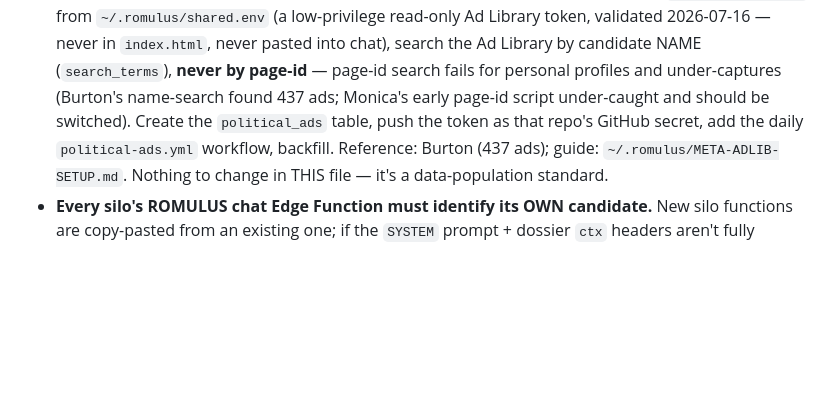
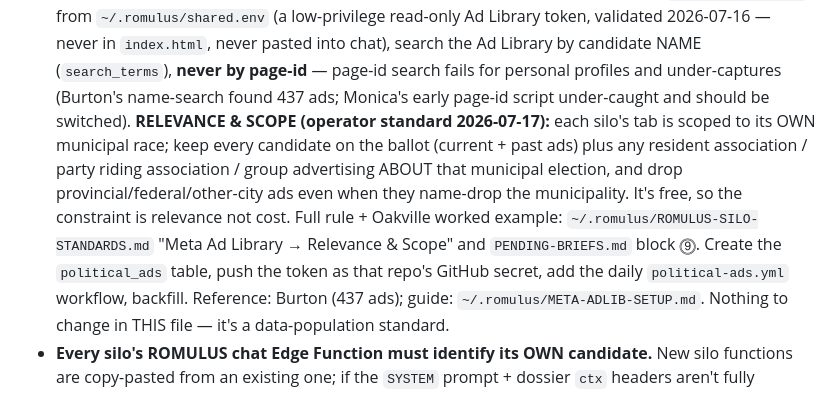
Before and after one commit to amsmith31/tedjo-2026-dashboard, a Markdown page: CLAUDE.md, the part around the change. Rendered like a GitHub page; blank space fills up the shorter version.

Commit message:
Political Ads: add relevance & scope standard (per-municipal-race)
Operator standard: the Political Ads tab is a free Meta Ad Library feed, so the
constraint is relevance, not cost. Each silo scopes to its OWN municipal race —
keep every candidate on the ballot (current + past ads) plus any resident assoc,
party riding assoc, or group advertising ABOUT that municipal election; drop
provincial/federal/other-city ads that merely name-drop the municipality.

Canonical rule + Oakville worked example in ~/.romulus (standards + briefs).

Co-Authored-By: Claude Opus 4.8 <noreply@anthropic.com>

```diff
--- a/CLAUDE.md
+++ b/CLAUDE.md
@@ -159,7 +159,12 @@ serves all silos and every future client. Burton is the standard to match.
   validated 2026-07-16 — never in `index.html`, never pasted into chat), search the Ad Library by
   candidate NAME (`search_terms`), **never by page-id** — page-id search fails for personal profiles
   and under-captures (Burton's name-search found 437 ads; Monica's early page-id script under-caught
-  and should be switched). Create the `political_ads` table, push the token as that repo's GitHub secret, add
+  and should be switched). **RELEVANCE & SCOPE (operator standard 2026-07-17):** each silo's tab is
+  scoped to its OWN municipal race; keep every candidate on the ballot (current + past ads) plus any
+  resident association / party riding association / group advertising ABOUT that municipal election,
+  and drop provincial/federal/other-city ads even when they name-drop the municipality. It's free, so
+  the constraint is relevance not cost. Full rule + Oakville worked example: `~/.romulus/ROMULUS-SILO-STANDARDS.md`
+  "Meta Ad Library → Relevance & Scope" and `PENDING-BRIEFS.md` block ⓽. Create the `political_ads` table, push the token as that repo's GitHub secret, add
   the daily `political-ads.yml` workflow, backfill. Reference: Burton (437 ads); guide:
   `~/.romulus/META-ADLIB-SETUP.md`. Nothing to change in THIS file — it's a data-population standard.
 - **Every silo's ROMULUS chat Edge Function must identify its OWN candidate.** New silo functions
```
